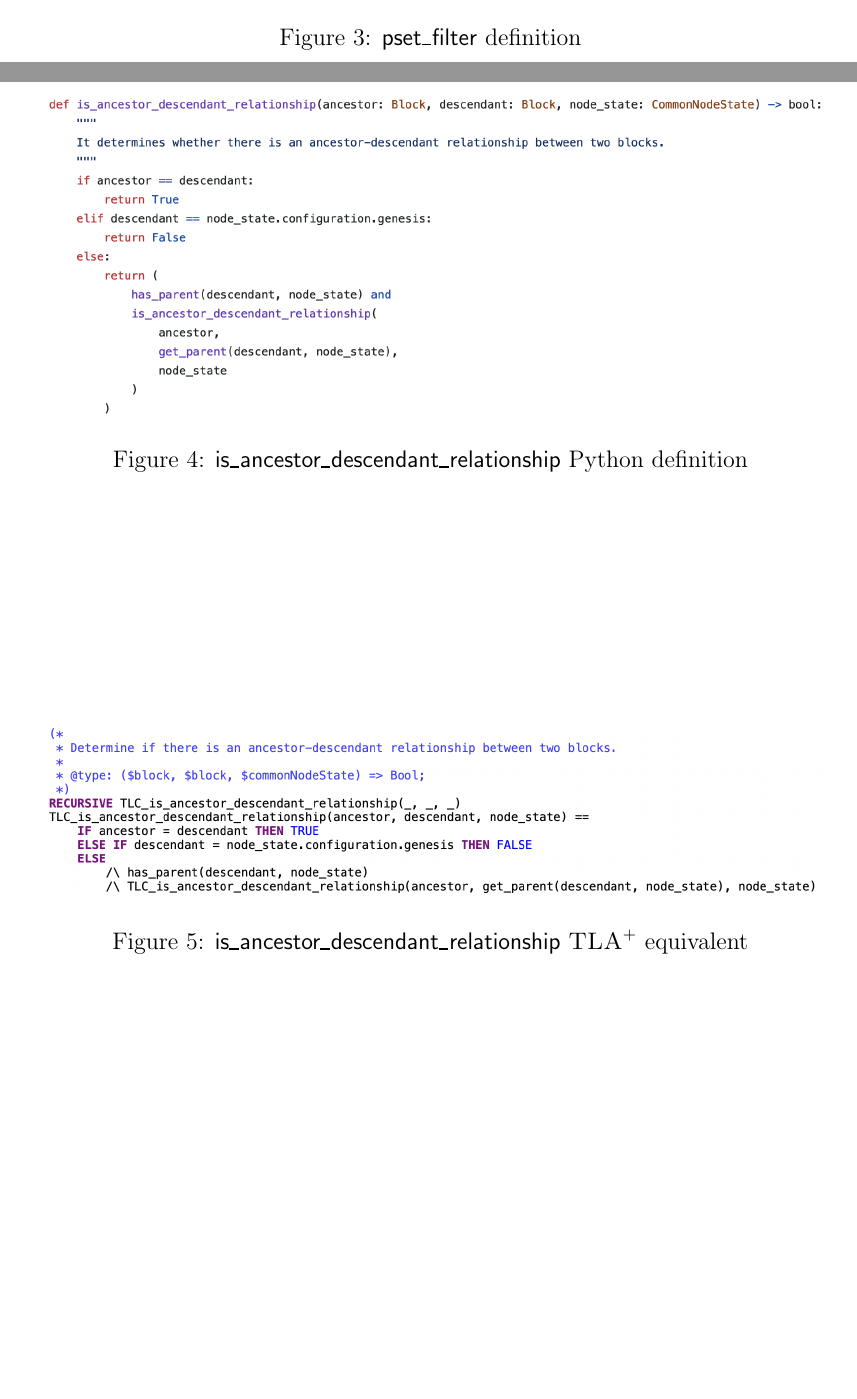
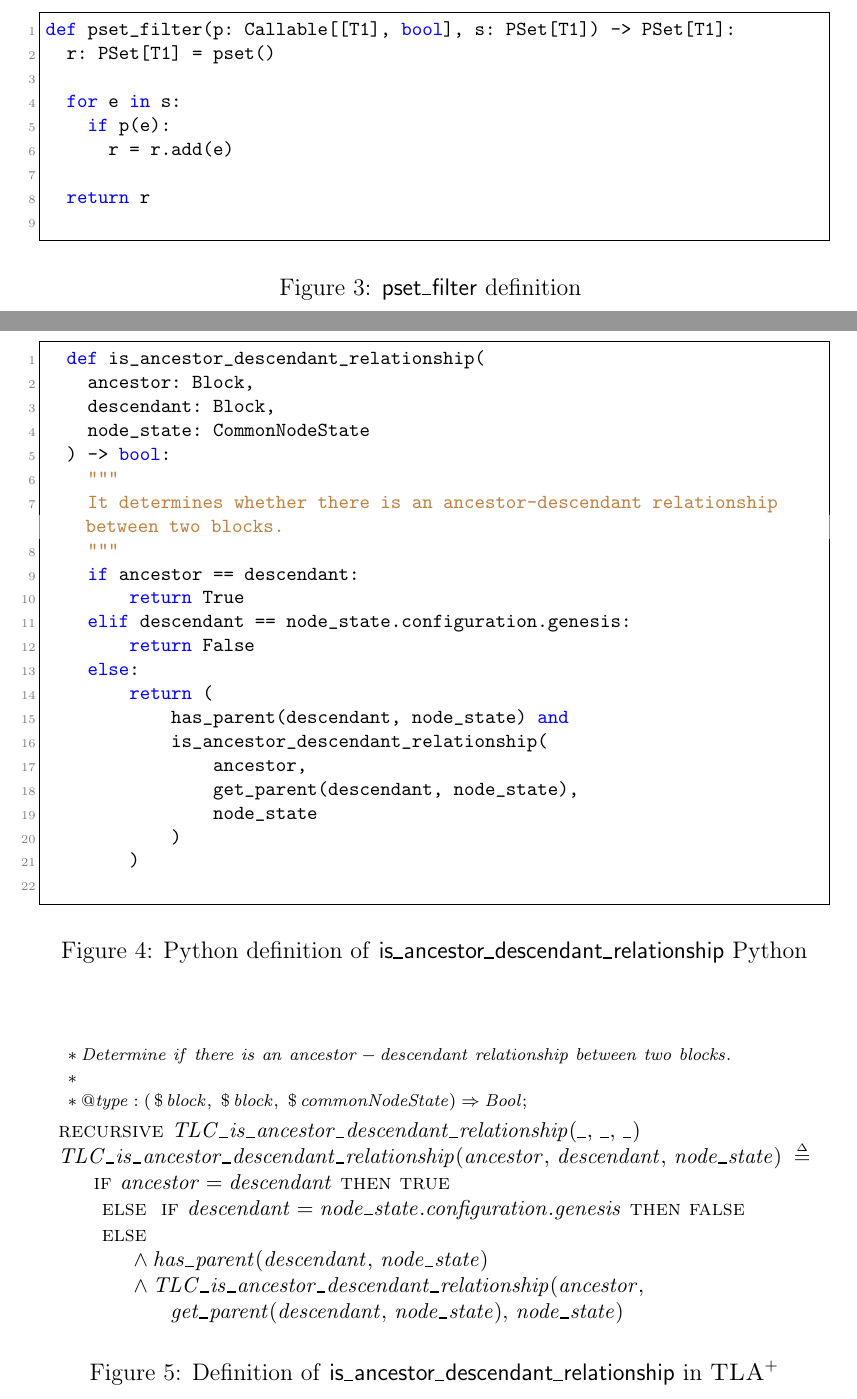
Before and after one commit to freespek/ssf-mc, a LaTeX paper (reports/report.tex, which reads reports/spec1.tex): two parts of pages 4 and 6 of 40, joined at a grey line, cut at the place of the change, the shorter picture padded with empty space. Compiled offline with pdfLaTeX.

Commit message:
improve the figures

```diff
--- a/reports/spec1.tex
+++ b/reports/spec1.tex
@@ -14,11 +14,22 @@ The first specification is obtained by following the principle of least surprise
 Despite being a programming language and specification language respectively, Python and \tlap{} overlap somewhat in what they can express.
 For instance, both allow us to express sets, and then filter those sets by a given predicate to obtain a different set.
 To take a concrete example, observe the definition of \textsf{pset\_filter} in Figure~\ref{py_filter}.
+
 \begin{figure}
-\includegraphics[width=\textwidth]{images/pset_filter.png}
+  \begin{lstlisting}[language=Python,style=mystyle]
+def pset_filter(p: Callable[[T1], bool], s: PSet[T1]) -> PSet[T1]:
+  r: PSet[T1] = pset()
+
+  for e in s:
+    if p(e):
+      r = r.add(e)
+
+  return r
+  \end{lstlisting}
+  %\includegraphics[width=\textwidth]{images/pset_filter.png}
 \caption{\textsf{pset\_filter} definition \label{py_filter}}
 \end{figure}
-%
+
 Notice that, while filter is not one of the built-in operators of the \emph{pyrsistent} library, it is relatively simple to define a filter operator, such that the set returns contains exactly all of the elements of $s$, for which the Boolean predicate $p$ holds true.
 In \tlap{}, however, filtering is a language primitive, so if we can translate a python set $s$ to a \tlap{} set $\hat{s}$, and a Python predicate $p$ (of the above type) to a \tlap{} predicate $\hat{p}$, we can translate $\mathsf{pset\_filter}(p, s)$ to $\{ x \in \hat{s}\colon \hat{p}(x) \}$.
 
@@ -39,16 +50,44 @@ In general, this behavior is impossible to replicate without very convoluted \tl
 \paragraph{Recursion.} Native \tlap{} supports recursive operators at the language level, but Apalache does not, at the model-checking level. This means that we can translate recursive Python functions as-written in \texttt{Spec 1}, with the knowledge that we will need to remove them in \texttt{Spec 2} to facilitate model checking.
 
 As an example, Figure~\ref{py_adr} shows a crucial operator, \textsf{is\_ancestor\_descendant\_relationship}, as it is expressed in Python, and Figure~\ref{tla_adr} shows its \tlap{} equivalent.
+
 \begin{figure}
-\includegraphics[width=\textwidth]{images/is_ancestor_descendant_relationship.png}
-\caption{\textsf{is\_ancestor\_descendant\_relationship} Python definition \label{py_adr}}
+  %\includegraphics[width=\textwidth]{images/is_ancestor_descendant_relationship.png}
+
+  \begin{lstlisting}[style=mystyle,language=Python]
+  def is_ancestor_descendant_relationship(
+    ancestor: Block,
+    descendant: Block,
+    node_state: CommonNodeState
+  ) -> bool:
+    """
+    It determines whether there is an ancestor-descendant relationship between two blocks.
+    """
+    if ancestor == descendant:
+        return True
+    elif descendant == node_state.configuration.genesis:
+        return False
+    else:
+        return (
+            has_parent(descendant, node_state) and
+            is_ancestor_descendant_relationship(
+                ancestor,
+                get_parent(descendant, node_state),
+                node_state
+            )
+        )
+  \end{lstlisting}
+
+  \caption{Python definition
+      of~\textsf{is\_ancestor\_descendant\_relationship} Python}\label{py_adr}
 \end{figure}
 
 \begin{figure}
-\includegraphics[width=\textwidth]{images/TLC_is_ancestor_descendant_relationship.png}
-\caption{\textsf{is\_ancestor\_descendant\_relationship} \tlap{} equivalent \label{tla_adr}}
+  \includegraphics[width=\textwidth]{images/ancestor_descendant.pdf}
+  \caption{Definition
+    of~\textsf{is\_ancestor\_descendant\_relationship} in \tlap{}}\label{tla_adr}
 \end{figure}
-%
+
 We can see that the \tlap{} specification requires us to explicitly annotate the operator as recursive.
 Beyond that, since both languages support if-statements, those translate directly (though since \textsf{elif} in Python has no equivalent, we chain two ifs).
 Lastly, the \tlap{} operator references \textsf{has\_parent} and \textsf{get\_parent}, which are \tlap{}-translated python operators themselves.
```
Also changed, not shown: reports/preambule.tex (+20 -0 lines), reports/images/ancestor_descendant.pdf (added), 1 other file.
